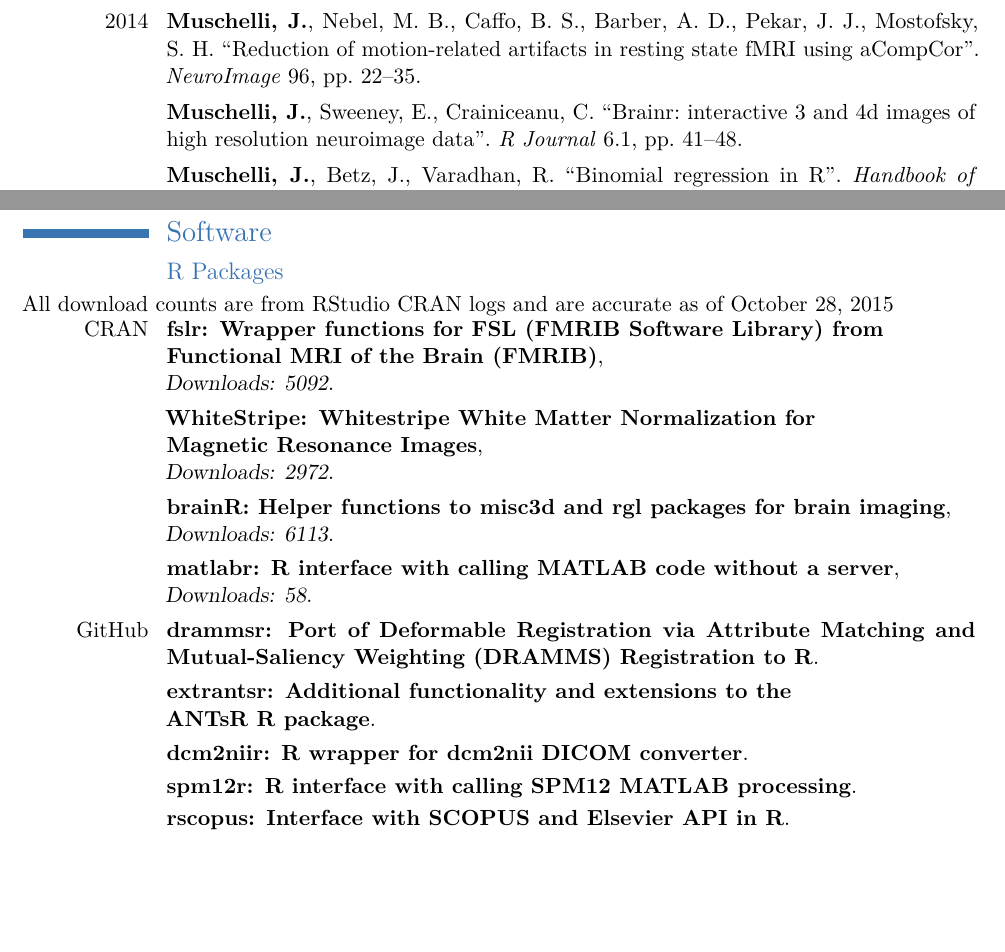
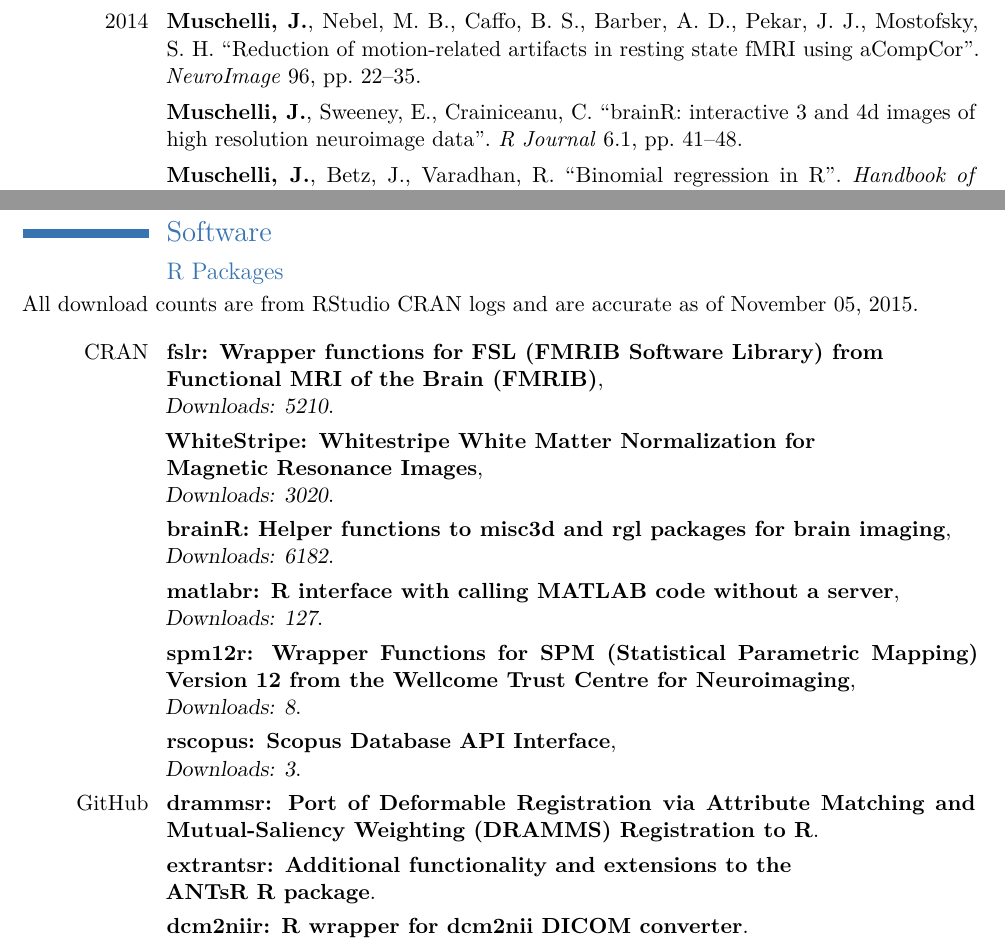
Before and after one commit to muschellij2/CV, a LaTeX CV (Modern_CV.tex, which reads R_packages.tex): two parts of pages 3 and 5 of 7, joined at a grey line, cut so that both start at the same text, the shorter picture padded with empty space. The pictures show the PDF file Modern_CV.pdf that the author committed with the source.

Commit message:
fixing brainR

```diff
--- a/R_packages.tex
+++ b/R_packages.tex
@@ -2,15 +2,20 @@
 
 
 
-All download counts are from RStudio CRAN logs and are accurate as of October 28, 2015
+All download counts are from RStudio CRAN logs and are accurate as of November 05, 2015.
+\newline
 
-\cventry{CRAN}{\href{http://cran.r-project.org/web/packages/fslr/index.html}{fslr}: Wrapper functions for FSL (FMRIB Software Library) from \newline Functional MRI of the Brain (FMRIB)}{\newline Downloads: 5092}{}{}{}
+\cventry{CRAN}{\href{http://cran.r-project.org/web/packages/fslr/index.html}{fslr}: Wrapper functions for FSL (FMRIB Software Library) from \newline Functional MRI of the Brain (FMRIB)}{\newline Downloads: 5210}{}{}{}
 
-\cventry{}{\href{http://cran.r-project.org/web/packages/WhiteStripe/index.html}{WhiteStripe}: Whitestripe White Matter Normalization for \newline Magnetic Resonance Images}{\newline Downloads: 2972}{}{}{}
+\cventry{}{\href{http://cran.r-project.org/web/packages/WhiteStripe/index.html}{WhiteStripe}: Whitestripe White Matter Normalization for \newline Magnetic Resonance Images}{\newline Downloads: 3020}{}{}{}
 
-\cventry{}{\href{http://cran.r-project.org/web/packages/brainR/index.html}{brainR}: Helper functions to misc3d and rgl packages for brain imaging}{\newline Downloads: 6113}{}{}{}
+\cventry{}{\href{http://cran.r-project.org/web/packages/brainR/index.html}{brainR}: Helper functions to misc3d and rgl packages for brain imaging}{\newline Downloads: 6182}{}{}{}
 
-\cventry{}{\href{http://cran.r-project.org/web/packages/matlabr/index.html}{matlabr}: R interface with calling MATLAB code without a server}{\newline Downloads: 58}{}{}{}
+\cventry{}{\href{http://cran.r-project.org/web/packages/matlabr/index.html}{matlabr}: R interface with calling MATLAB code without a server}{\newline Downloads: 127}{}{}{}
+
+\cventry{}{\href{http://cran.r-project.org/web/packages/spm12r/index.html}{spm12r}: Wrapper Functions for SPM (Statistical Parametric Mapping) Version 12 from the Wellcome Trust Centre for Neuroimaging}{\newline Downloads: 8}{}{}{}
+
+\cventry{}{\href{http://cran.r-project.org/web/packages/rscopus/index.html}{rscopus}: Scopus Database API Interface}{\newline Downloads: 3}{}{}{}
 
 \cventry{GitHub}{\href{https://github.com/muschellij2/drammsr}{drammsr}: Port of Deformable Registration via Attribute Matching and Mutual-Saliency Weighting (\href{http://www.cbica.upenn.edu/sbia/software/dramms/}{DRAMMS}) Registration to R}{}{}{}{}
 
@@ -18,9 +23,7 @@
 
 \cventry{}{\href{https://github.com/muschellij2/dcmniir}{dcm2niir}: R wrapper for dcm2nii DICOM converter}{}{}{}{}
 
-\cventry{}{\href{https://github.com/muschellij2/spm12r}{spm12r}: R interface with calling SPM12 MATLAB processing}{}{}{}{}
 
-\cventry{}{\href{https://github.com/muschellij2/rscopus}{rscopus}: Interface with SCOPUS and Elsevier API in R}{}{}{}{}
 
 \cventry{}{\href{https://github.com/muschellij2/googleCite}{googleCite}: Scraper for Google Citations}{}{}{}{}
 
```
Also changed, not shown: citations.bib (+1 -1 lines), Current_CV.pdf, Modern_CV.pdf, Modern_CV1-blx.bbl, 4 other files.
